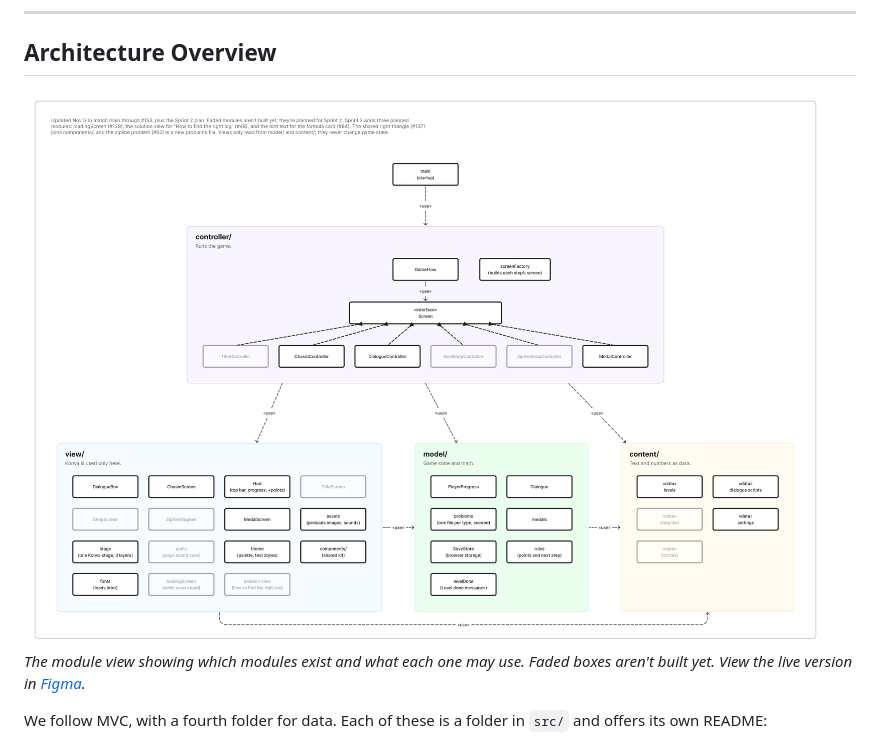
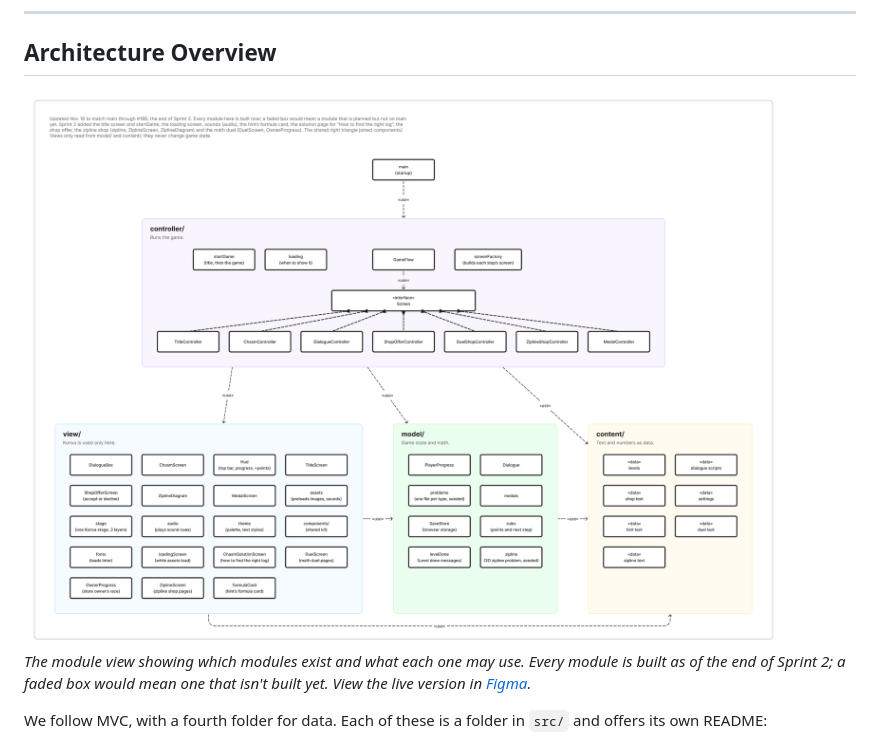
Before and after one commit to ilovelogic/the-math-mountaineer-team-7, a Markdown page: README.md, the part around the change. Rendered like a GitHub page; pictures changed too: docs/images/module-view.png.

```diff
--- a/README.md
+++ b/README.md
@@ -114,7 +114,7 @@ These are grouped by what they're for. Each links to its section in the folder d
 ## Architecture Overview
 
 <img src="docs/images/module-view.png" width="900" />\
-*The module view showing which modules exist and what each one may use. Faded boxes aren't built yet. View the live version in [Figma](https://www.figma.com/board/UqaCm5s3LuddFWG7xfzhlS).*
+*The module view showing which modules exist and what each one may use. Every module is built as of the end of Sprint 2; a faded box would mean one that isn't built yet. View the live version in [Figma](https://www.figma.com/board/UqaCm5s3LuddFWG7xfzhlS).*
 
 We follow MVC, with a fourth folder for data. Each of these is a folder in `src/` and offers its own README:
 
```
Also changed, not shown: src/controller/README.md (+1 -1 lines), docs/images/cc-view.png.
